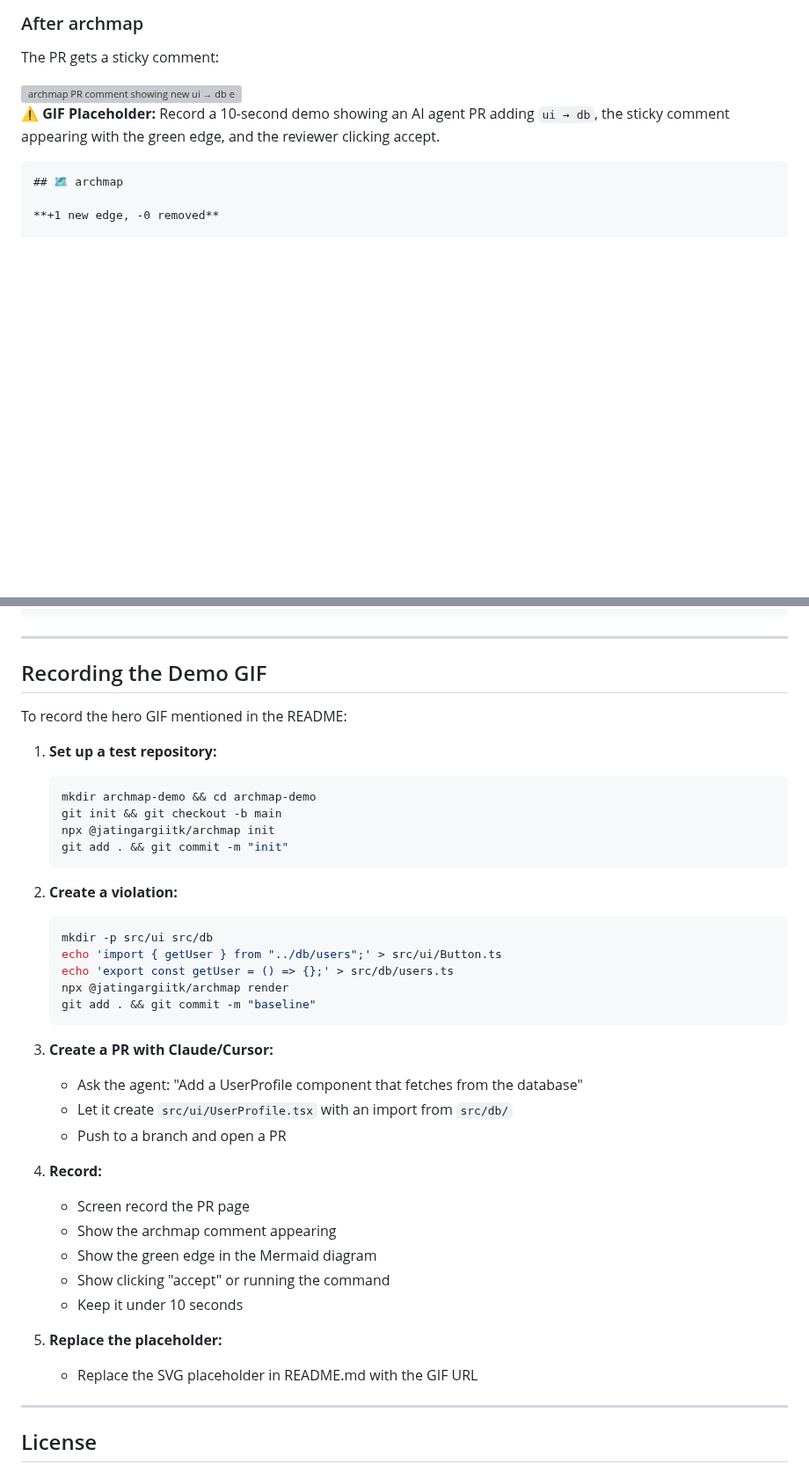
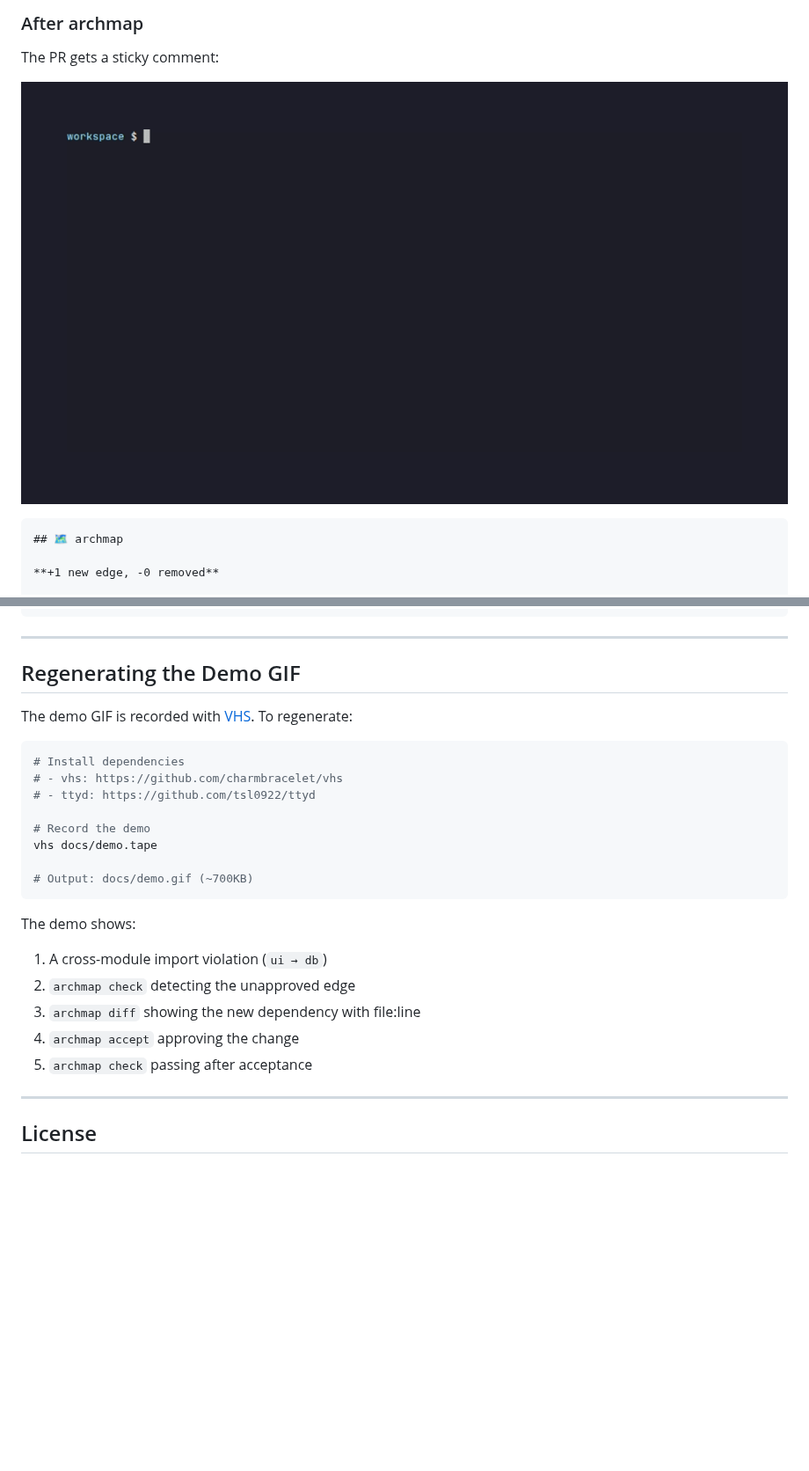
Before and after one commit to jatingargiitk/archmap, a Markdown page: README.md, 2 parts joined by grey strips. Shown at 88% size. Rendered like a GitHub page; pictures changed too: docs/demo.gif (added); blank space fills up the shorter version; grey boxes are pictures that could not be loaded.

Commit message:
docs: add real demo GIF recorded with vhs (734KB)
Co-authored-by: Jatin Garg <jatin.garg619@gmail.com>

````diff
--- a/README.md
+++ b/README.md
@@ -69,9 +69,7 @@ Think of it as snapshot testing, but for your architecture.
 
 The PR gets a sticky comment:
 
-<img src="https://placeholder.svg?text=GIF+Placeholder+-+Recording+coming+soon" width="600" alt="archmap PR comment showing new ui → db edge" />
-
-**⚠️ GIF Placeholder:** Record a 10-second demo showing an AI agent PR adding `ui → db`, the sticky comment appearing with the green edge, and the reviewer clicking accept.
+![archmap demo](docs/demo.gif)
 
 ```diff
 ## 🗺️ archmap
@@ -252,41 +250,27 @@ gh release create v0.1.0 --title "v0.1.0" --notes "Initial release"
 
 ---
 
-## Recording the Demo GIF
+## Regenerating the Demo GIF
 
-To record the hero GIF mentioned in the README:
+The demo GIF is recorded with [VHS](https://github.com/charmbracelet/vhs). To regenerate:
 
-1. **Set up a test repository:**
-   ```bash
-   mkdir archmap-demo && cd archmap-demo
-   git init && git checkout -b main
-   npx @jatingargiitk/archmap init
-   git add . && git commit -m "init"
-   ```
+```bash
+# Install dependencies
+# - vhs: https://github.com/charmbracelet/vhs
+# - ttyd: https://github.com/tsl0922/ttyd
 
-2. **Create a violation:**
-   ```bash
-   mkdir -p src/ui src/db
-   echo 'import { getUser } from "../db/users";' > src/ui/Button.ts
-   echo 'export const getUser = () => {};' > src/db/users.ts
-   npx @jatingargiitk/archmap render
-   git add . && git commit -m "baseline"
-   ```
+# Record the demo
+vhs docs/demo.tape
 
-3. **Create a PR with Claude/Cursor:**
-   - Ask the agent: "Add a UserProfile component that fetches from the database"
-   - Let it create `src/ui/UserProfile.tsx` with an import from `src/db/`
-   - Push to a branch and open a PR
+# Output: docs/demo.gif (~700KB)
+```
 
-4. **Record:**
-   - Screen record the PR page
-   - Show the archmap comment appearing
-   - Show the green edge in the Mermaid diagram
-   - Show clicking "accept" or running the command
-   - Keep it under 10 seconds
-
-5. **Replace the placeholder:**
-   - Replace the SVG placeholder in README.md with the GIF URL
+The demo shows:
+1. A cross-module import violation (`ui → db`)
+2. `archmap check` detecting the unapproved edge
+3. `archmap diff` showing the new dependency with file:line
+4. `archmap accept` approving the change
+5. `archmap check` passing after acceptance
 
 ---
 
````
Also changed, not shown: 1 other file.
